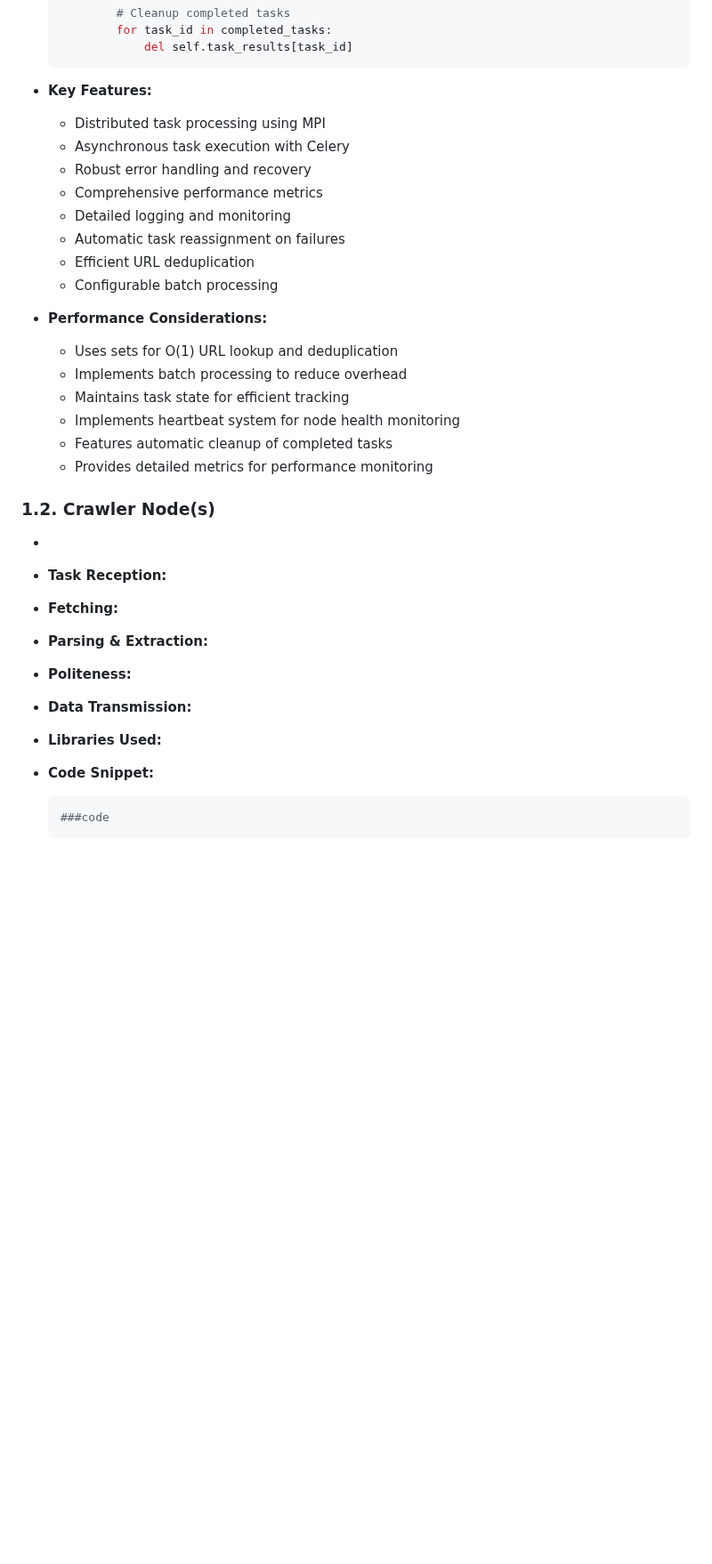
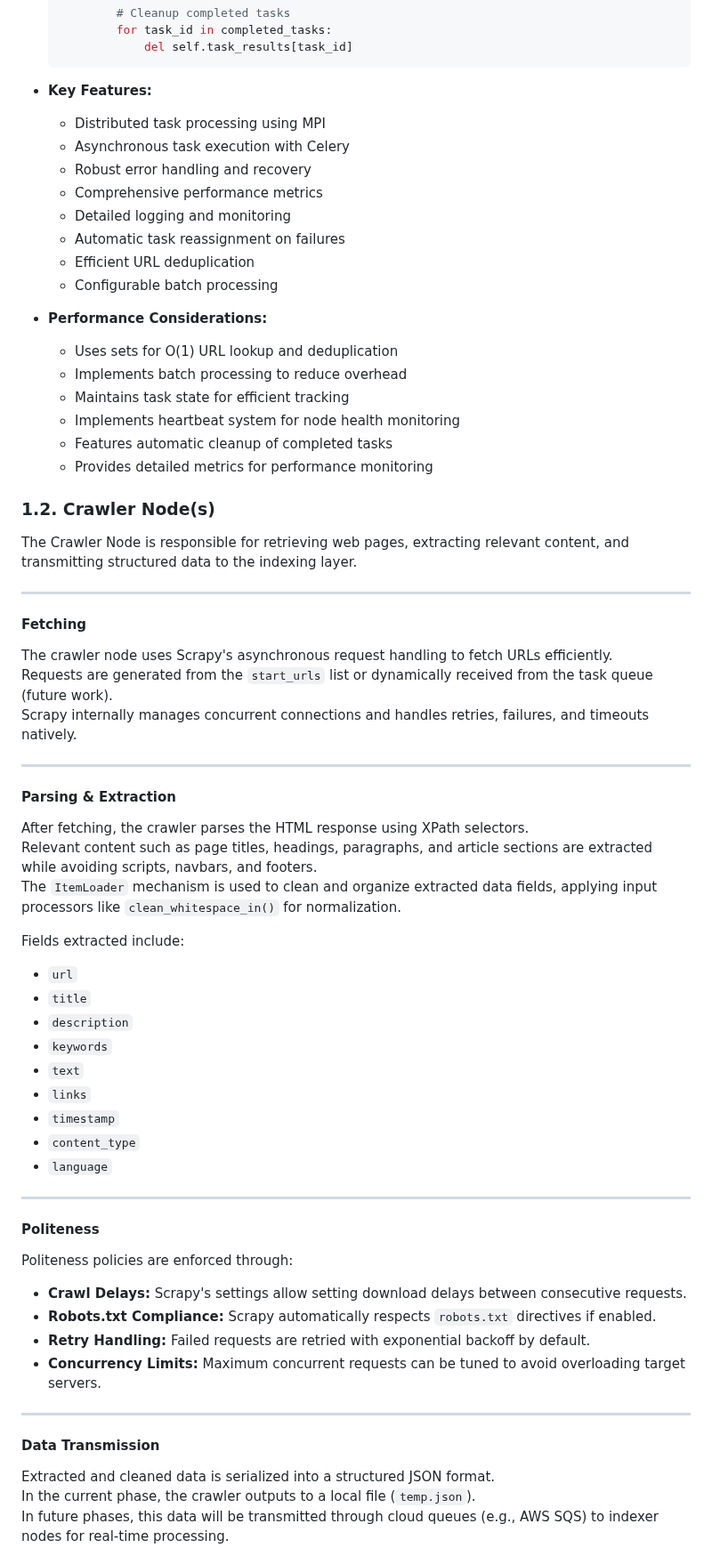
Before and after one commit to Belal0066/distributed-crawler-indexer, a Markdown page: docs/phase_2.md, the part around one of its changes. Shown at 89% size. Rendered like a GitHub page; blank space fills up the shorter version.

````diff
--- a/docs/phase_2.md
+++ b/docs/phase_2.md
@@ -164,6 +167,7 @@
   ```
 
 * **Key Features:**
+
   - Distributed task processing using MPI
   - Asynchronous task execution with Celery
   - Robust error handling and recovery
@@ -174,6 +178,7 @@
   - Configurable batch processing
 
 * **Performance Considerations:**
+
   - Uses sets for O(1) URL lookup and deduplication
   - Implements batch processing to reduce overhead
   - Maintains task state for efficient tracking
@@ -183,22 +188,52 @@
 
 ### 1.2. Crawler Node(s)
 
-*
+The Crawler Node is responsible for retrieving web pages, extracting relevant content, and transmitting structured data to the indexing layer.
 
-* **Task Reception:**
+---
 
-* **Fetching:**
+#### **Fetching**
 
-* **Parsing & Extraction:**
+The crawler node uses Scrapy's asynchronous request handling to fetch URLs efficiently.
+Requests are generated from the `start_urls` list or dynamically received from the task queue (future work).
+Scrapy internally manages concurrent connections and handles retries, failures, and timeouts natively.
 
-* **Politeness:**
+---
 
-* **Data Transmission:**
+#### **Parsing & Extraction**
 
-* **Libraries Used:**
+After fetching, the crawler parses the HTML response using XPath selectors.
+Relevant content such as page titles, headings, paragraphs, and article sections are extracted while avoiding scripts, navbars, and footers.
+The `ItemLoader` mechanism is used to clean and organize extracted data fields, applying input processors like `clean_whitespace_in()` for normalization.
 
-* **Code Snippet:**
+Fields extracted include:
 
-  ```python
-  ###code
-  ```
+- `url`
+- `title`
+- `description`
+- `keywords`
+- `text`
+- `links`
+- `timestamp`
+- `content_type`
+- `language`
+
+---
+
+#### **Politeness**
+
+Politeness policies are enforced through:
+
+- **Crawl Delays:** Scrapy's settings allow setting download delays between consecutive requests.
+- **Robots.txt Compliance:** Scrapy automatically respects `robots.txt` directives if enabled.
+- **Retry Handling:** Failed requests are retried with exponential backoff by default.
+- **Concurrency Limits:** Maximum concurrent requests can be tuned to avoid overloading target servers.
+
+---
+
+#### **Data Transmission**
+
+Extracted and cleaned data is serialized into a structured JSON format.
+In the current phase, the crawler outputs to a local file (`temp.json`).
+In future phases, this data will be transmitted through cloud queues (e.g., AWS SQS) to indexer nodes for real-time processing.
+
````
Also changed, not shown: other parts of docs/phase_2.md (+135 -34 lines).
